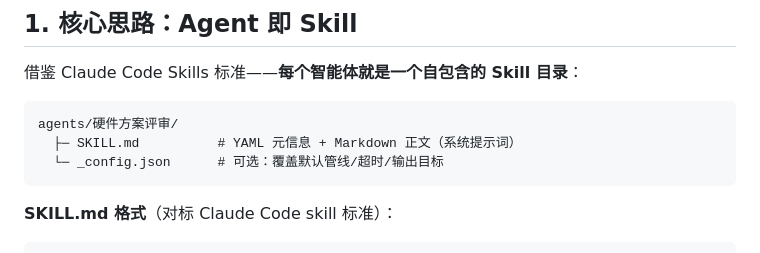
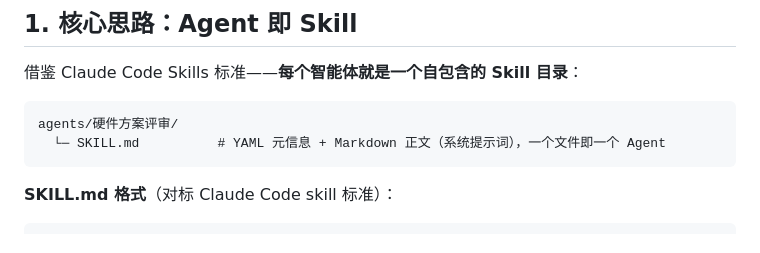
Before and after one commit to zhangjun123400/company-agent, a Markdown page: 2026-07-07-agent-skill-architecture-v2.md, the part around the change. Drawn GitHub-style.

Commit message:
docs: 移除 _config.json，一个 Agent 一个 SKILL.md

````diff
--- a/2026-07-07-agent-skill-architecture-v2.md
+++ b/2026-07-07-agent-skill-architecture-v2.md
@@ -8,8 +8,7 @@
 
 ```
 agents/硬件方案评审/
-  ├─ SKILL.md          # YAML 元信息 + Markdown 正文（系统提示词）
-  └─ _config.json      # 可选：覆盖默认管线/超时/输出目标
+  └─ SKILL.md          # YAML 元信息 + Markdown 正文（系统提示词），一个文件即一个 Agent
 ```
 
 **SKILL.md 格式**（对标 Claude Code skill 标准）：
````
